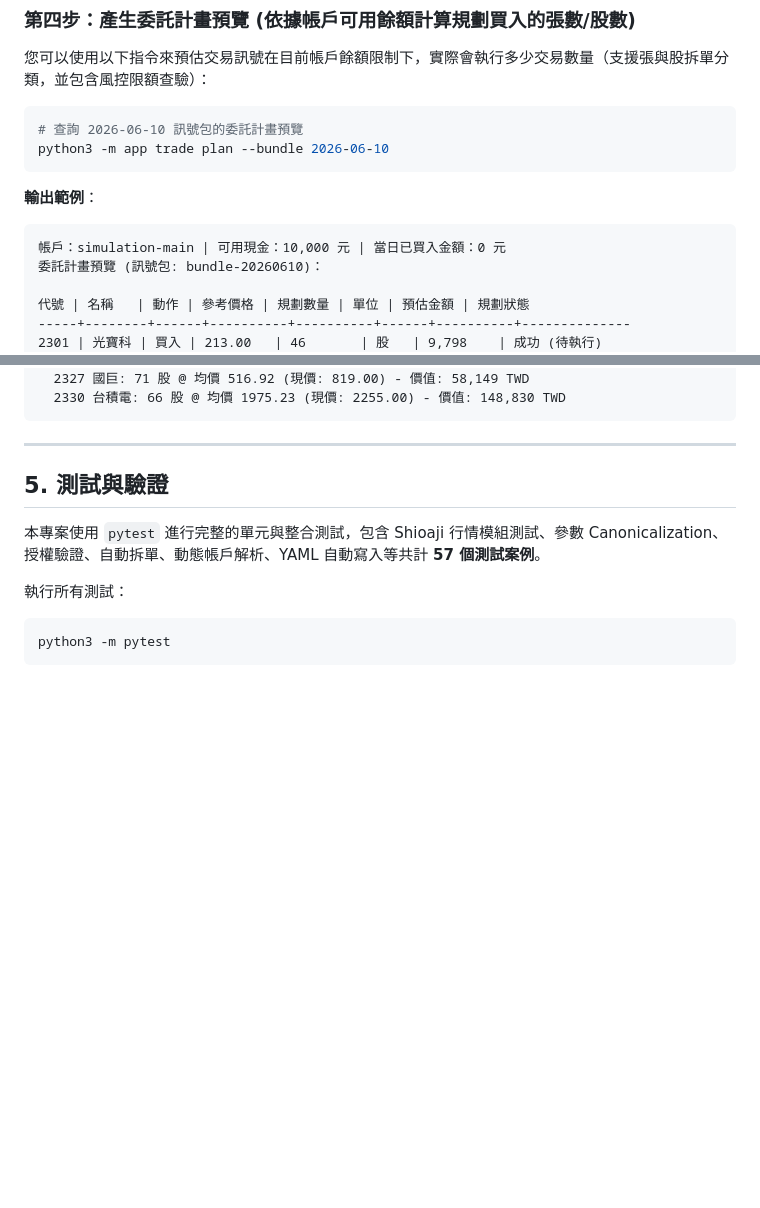
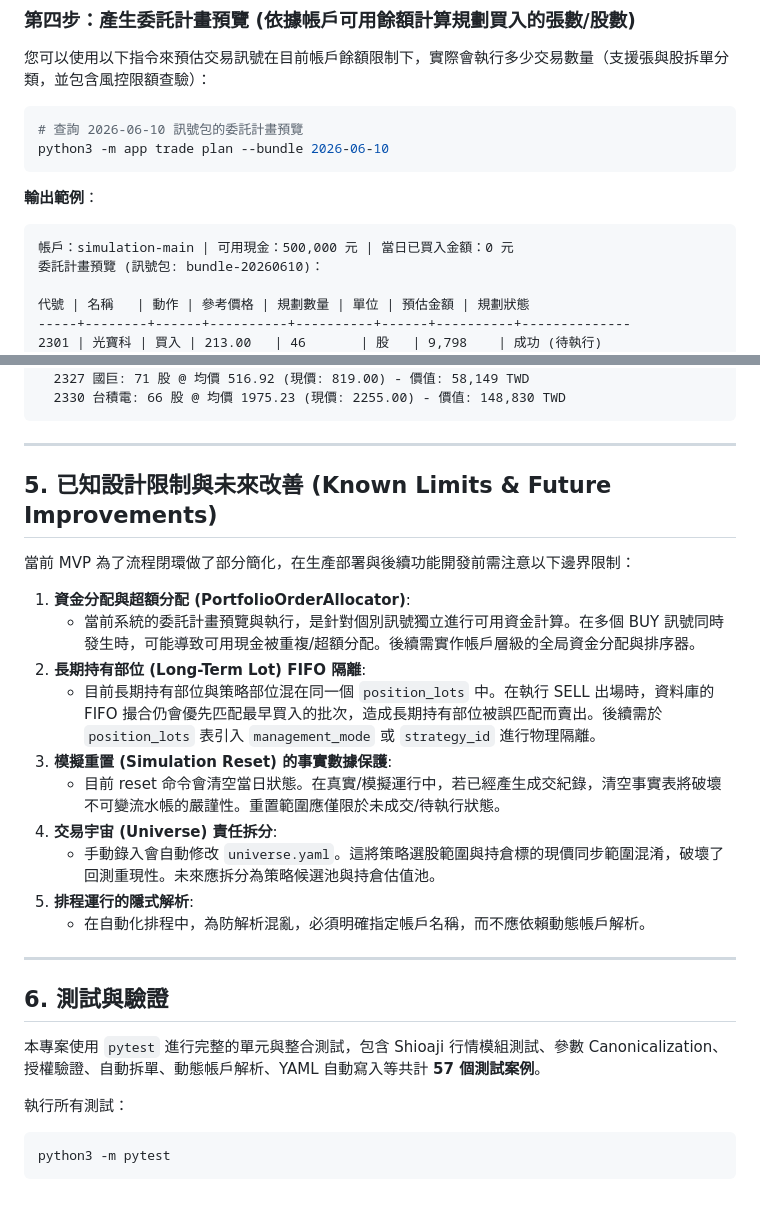
Before and after one commit to ChenHom/tw-swing-trading-mvp, a Markdown page: README.md, 2 parts joined by grey strips. Drawn GitHub-style; blank space fills up the shorter version.

````diff
--- a/README.md
+++ b/README.md
@@ -124,7 +124,7 @@ python3 -m app trade plan --bundle 2026-06-10
 ```
 **輸出範例**：
 ```text
-帳戶：simulation-main | 可用現金：10,000 元 | 當日已買入金額：0 元
+帳戶：simulation-main | 可用現金：500,000 元 | 當日已買入金額：0 元
 委託計畫預覽 (訊號包: bundle-20260610)：
 
 代號 | 名稱   | 動作 | 參考價格 | 規劃數量 | 單位 | 預估金額 | 規劃狀態
@@ -191,7 +191,24 @@ python3 -m app portfolio reconcile
 
 ---
 
-## 5. 測試與驗證
+## 5. 已知設計限制與未來改善 (Known Limits & Future Improvements)
+
+當前 MVP 為了流程閉環做了部分簡化，在生產部署與後續功能開發前需注意以下邊界限制：
+
+1. **資金分配與超額分配 (PortfolioOrderAllocator)**:
+   - 當前系統的委託計畫預覽與執行，是針對個別訊號獨立進行可用資金計算。在多個 BUY 訊號同時發生時，可能導致可用現金被重複/超額分配。後續需實作帳戶層級的全局資金分配與排序器。
+2. **長期持有部位 (Long-Term Lot) FIFO 隔離**:
+   - 目前長期持有部位與策略部位混在同一個 `position_lots` 中。在執行 SELL 出場時，資料庫的 FIFO 撮合仍會優先匹配最早買入的批次，造成長期持有部位被誤匹配而賣出。後續需於 `position_lots` 表引入 `management_mode` 或 `strategy_id` 進行物理隔離。
+3. **模擬重置 (Simulation Reset) 的事實數據保護**:
+   - 目前 reset 命令會清空當日狀態。在真實/模擬運行中，若已經產生成交紀錄，清空事實表將破壞不可變流水帳的嚴謹性。重置範圍應僅限於未成交/待執行狀態。
+4. **交易宇宙 (Universe) 責任拆分**:
+   - 手動錄入會自動修改 `universe.yaml`。這將策略選股範圍與持倉標的現價同步範圍混淆，破壞了回測重現性。未來應拆分為策略候選池與持倉估值池。
+5. **排程運行的隱式解析**:
+   - 在自動化排程中，為防解析混亂，必須明確指定帳戶名稱，而不應依賴動態帳戶解析。
+
+---
+
+## 6. 測試與驗證
 
 本專案使用 `pytest` 進行完整的單元與整合測試，包含 Shioaji 行情模組測試、參數 Canonicalization、授權驗證、自動拆單、動態帳戶解析、YAML 自動寫入等共計 **57 個測試案例**。
 
````
Also changed, not shown: AGENTS.md (+21 -0 lines).
